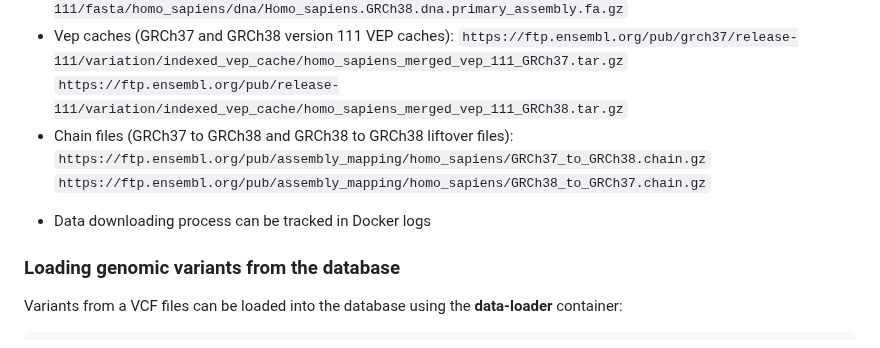
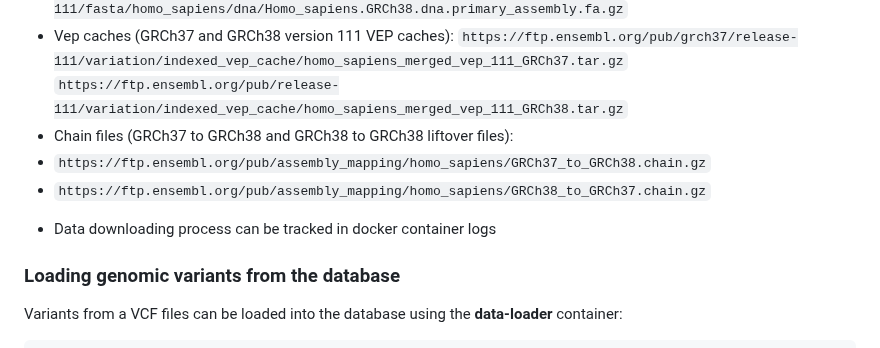
Before and after one commit to marcpybus/var-node, a Markdown page: README.md, the part around the change. Drawn GitHub-style.

```diff
--- a/README.md
+++ b/README.md
@@ -34,10 +34,10 @@ The first time the web-server container is run, approximately 46 Gb of data will
 `https://ftp.ensembl.org/pub/grch37/release-111/variation/indexed_vep_cache/homo_sapiens_merged_vep_111_GRCh37.tar.gz`
 `https://ftp.ensembl.org/pub/release-111/variation/indexed_vep_cache/homo_sapiens_merged_vep_111_GRCh38.tar.gz`
 - Chain files (GRCh37 to GRCh38 and GRCh38 to GRCh38 liftover files):
-`https://ftp.ensembl.org/pub/assembly_mapping/homo_sapiens/GRCh37_to_GRCh38.chain.gz`
-`https://ftp.ensembl.org/pub/assembly_mapping/homo_sapiens/GRCh38_to_GRCh37.chain.gz`
+ - `https://ftp.ensembl.org/pub/assembly_mapping/homo_sapiens/GRCh37_to_GRCh38.chain.gz`
+ - `https://ftp.ensembl.org/pub/assembly_mapping/homo_sapiens/GRCh38_to_GRCh37.chain.gz`
 
-* Data downloading process can be tracked in Docker logs
+* Data downloading process can be tracked in docker container logs
 
 ### Loading genomic variants from the database
 Variants from a VCF files can be loaded into the database using the **data-loader** container:
```
